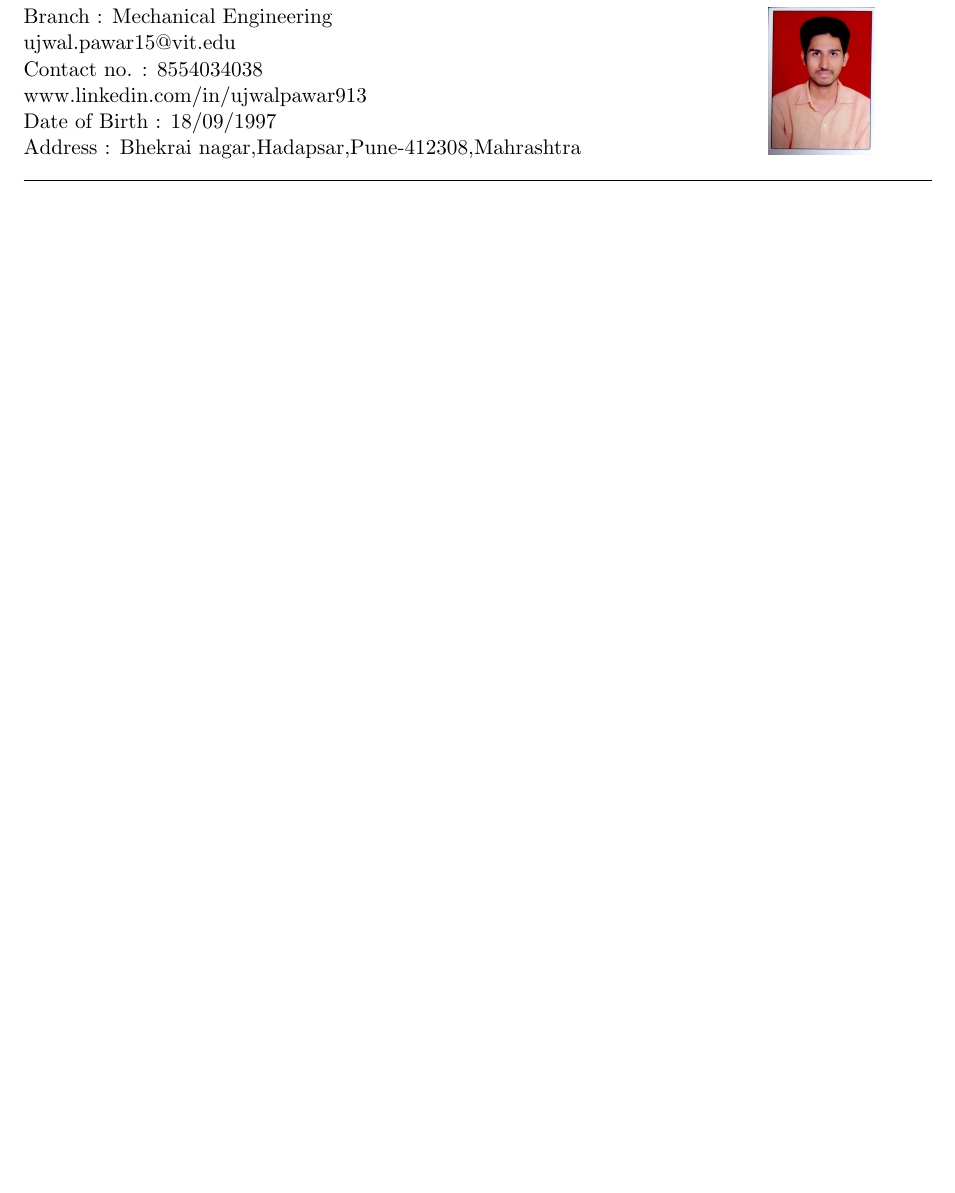
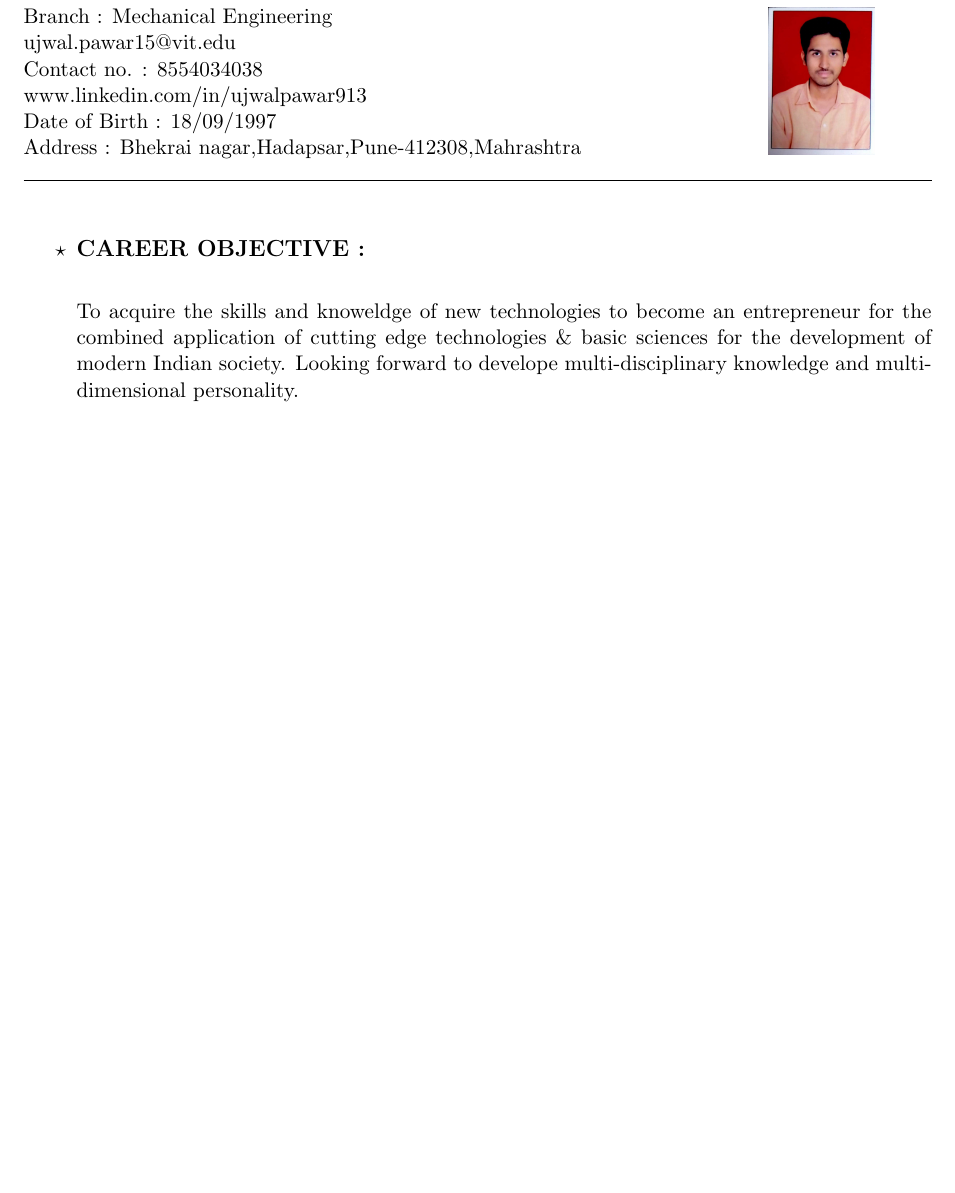
Before and after one commit to ujwalpawar913/ujwalpawar913_Resume, a LaTeX CV (Ujwal_Resume.tex): part of the page, cut so that both start at the same text, the shorter picture padded with empty space. Compiled offline with pdfLaTeX.

Commit message:
Career Objective Updated

```diff
--- a/Ujwal_Resume.tex
+++ b/Ujwal_Resume.tex
@@ -3,7 +3,7 @@
 \usepackage[margin=1in]{geometry}
 \usepackage{graphicx}
 \usepackage{wrapfig}
-
+\usepackage{enumitem}
 
 \begin{document}
 
@@ -27,4 +27,9 @@ Date of Birth : $18/09/1997$ \\
 Address : Bhekrai nagar,Hadapsar,Pune-412308,Mahrashtra\\
 \noindent\rule{6.5in}{0.4pt}\\
 
+\begin{itemize}[label=$\star$]
+	\item \begin{large} \textbf{CAREER OBJECTIVE :} \end{large}\\
+
+	To acquire the skills and knoweldge of new technologies to become an entrepreneur for the combined application of  cutting edge technologies \& basic sciences for the development of modern Indian society. Looking forward to develope multi-disciplinary knowledge and multi-dimensional personality.
+\end{itemize}
 \end{document}
```
Also changed, not shown: Ujwal_Resume.pdf, 2 other files.
